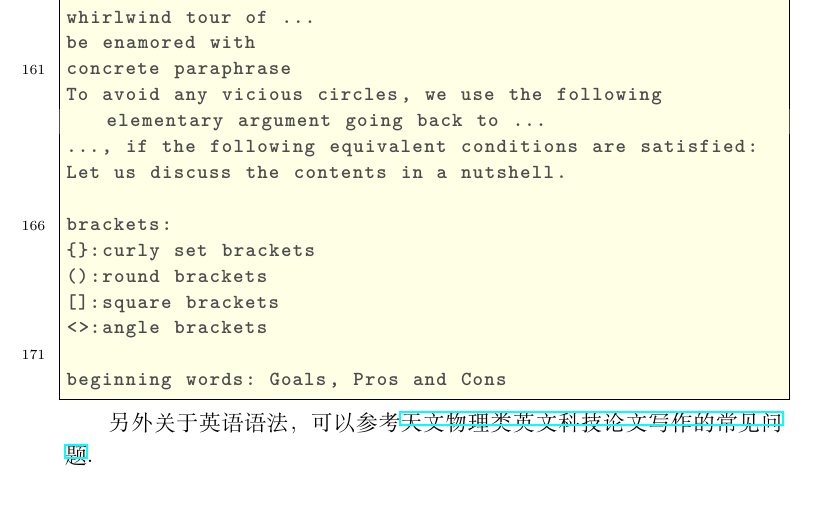
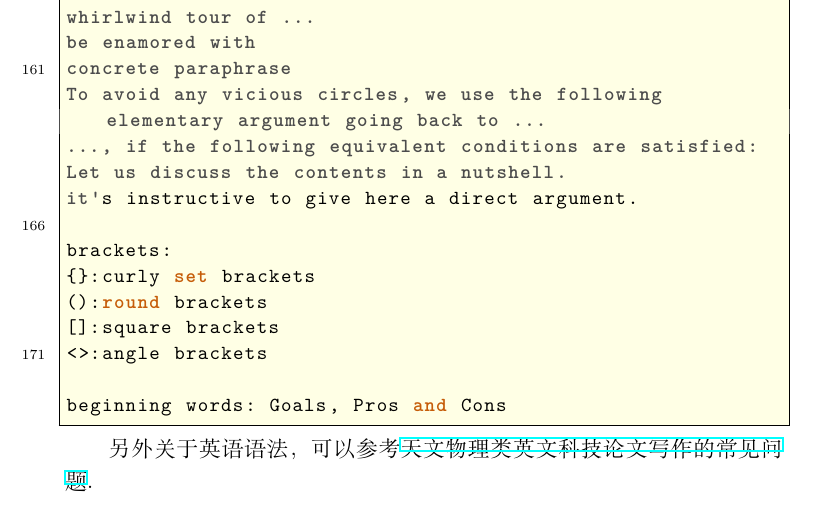
Before and after one commit to ramified/codelearning, a LaTeX paper (code.tex): part of page 59 of 60, cut so that both start at the same text. Compiled offline with XeLaTeX.

Commit message:
minor revision

```diff
--- a/code.tex
+++ b/code.tex
@@ -2636,6 +2636,7 @@ concrete paraphrase
 To avoid any vicious circles, we use the following elementary argument going back to ...
 ..., if the following equivalent conditions are satisfied:
 Let us discuss the contents in a nutshell.
+it's instructive to give here a direct argument.
 
 brackets:
 {}:curly set brackets
```
Also changed, not shown: code.pdf, 2 other files.
